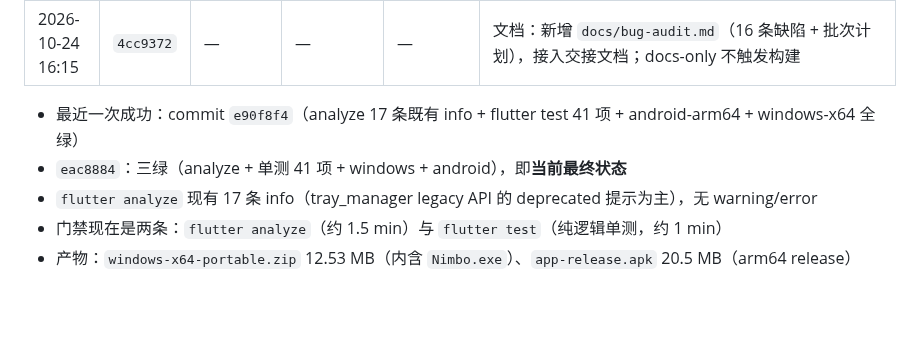
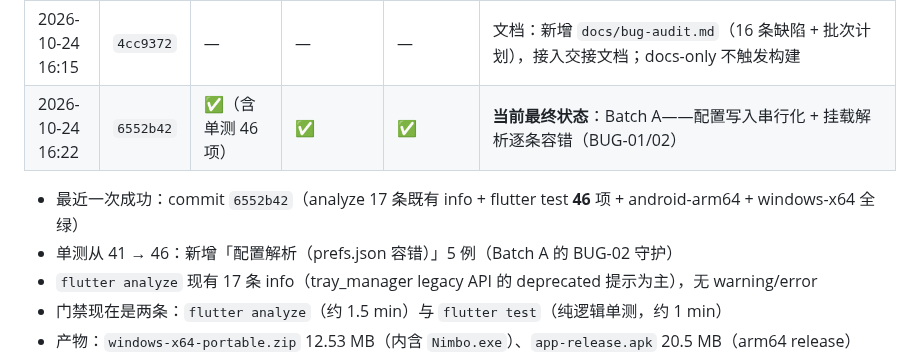
Before and after one commit to david88558855/Nimbo, a Markdown page: docs/PROJECT-STATUS.md, the part around the change. Rendered like a GitHub page; blank space fills up the shorter version.

Commit message:
docs: 构建记录补到 6552b42（Batch A 三绿，单测 46 项）

```diff
--- a/docs/PROJECT-STATUS.md
+++ b/docs/PROJECT-STATUS.md
@@ -1145,9 +1145,10 @@ OpenList 的做法是真正的虚拟文件系统（一个根下挂多个存储
 | 2026-10-24 15:52 | `e90f8f4` | ✅（含单测 41 项） | ✅ | ✅ | 挂载卡片重排（按钮统一 28、删除常态浅红底）+ 显示名称按内容自动生成 |
 | 2026-10-24 16:02 | `eac8884` | ✅（含单测 41 项） | ✅ | ✅ | 显示名称改为默认空 + 必填强校验（撤销自动生成）；推送时本地代理 10808 故障，改用直连 |
 | 2026-10-24 16:15 | `4cc9372` | — | — | — | 文档：新增 `docs/bug-audit.md`（16 条缺陷 + 批次计划），接入交接文档；docs-only 不触发构建 |
+| 2026-10-24 16:22 | `6552b42` | ✅（含单测 46 项） | ✅ | ✅ | **当前最终状态**：Batch A——配置写入串行化 + 挂载解析逐条容错（BUG-01/02） |
 
-- 最近一次成功：commit `e90f8f4`（analyze 17 条既有 info + flutter test 41 项 + android-arm64 + windows-x64 全绿）
-- `eac8884`：三绿（analyze + 单测 41 项 + windows + android），即**当前最终状态**
+- 最近一次成功：commit `6552b42`（analyze 17 条既有 info + flutter test **46** 项 + android-arm64 + windows-x64 全绿）
+- 单测从 41 → 46：新增「配置解析（prefs.json 容错）」5 例（Batch A 的 BUG-02 守护）
 - `flutter analyze` 现有 17 条 info（tray_manager legacy API 的 deprecated 提示为主），无 warning/error
 - 门禁现在是两条：`flutter analyze`（约 1.5 min）与 `flutter test`（纯逻辑单测，约 1 min）
 - 产物：`windows-x64-portable.zip` 12.53 MB（内含 `Nimbo.exe`）、`app-release.apk` 20.5 MB（arm64 release）
```
